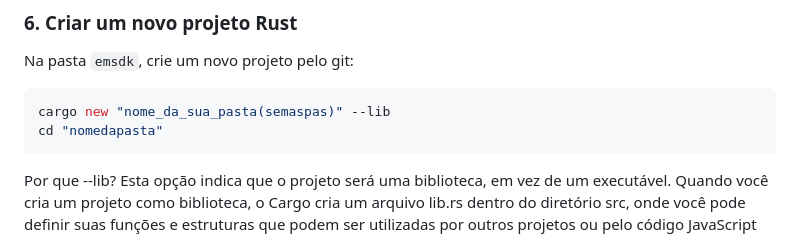
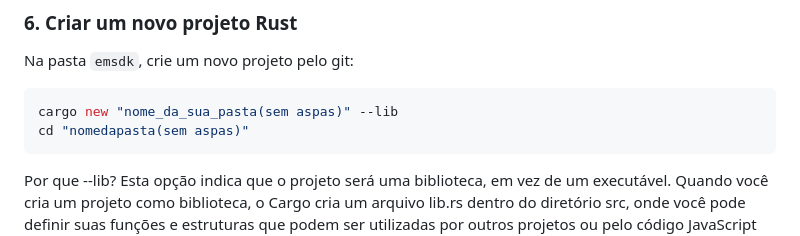
Before and after one commit to pedroarthurmelo/Emscripten, a Markdown page: README.md, the part around the change. Rendered like a GitHub page.

````diff
--- a/README.md
+++ b/README.md
@@ -60,8 +60,8 @@ emcc --version
 Na pasta `emsdk`, crie um novo projeto pelo git:
 
 ```bash
-cargo new "nome_da_sua_pasta(semaspas)" --lib
-cd "nomedapasta"
+cargo new "nome_da_sua_pasta(sem aspas)" --lib
+cd "nomedapasta(sem aspas)"
 ```
 Por que --lib? Esta opção indica que o projeto será uma biblioteca, em vez de um executável. Quando você cria um projeto como biblioteca, o Cargo cria um arquivo lib.rs dentro do diretório src, onde você pode definir suas funções e estruturas que podem ser utilizadas por outros projetos ou pelo código JavaScript quando compilado para WebAssembly.
 
````
